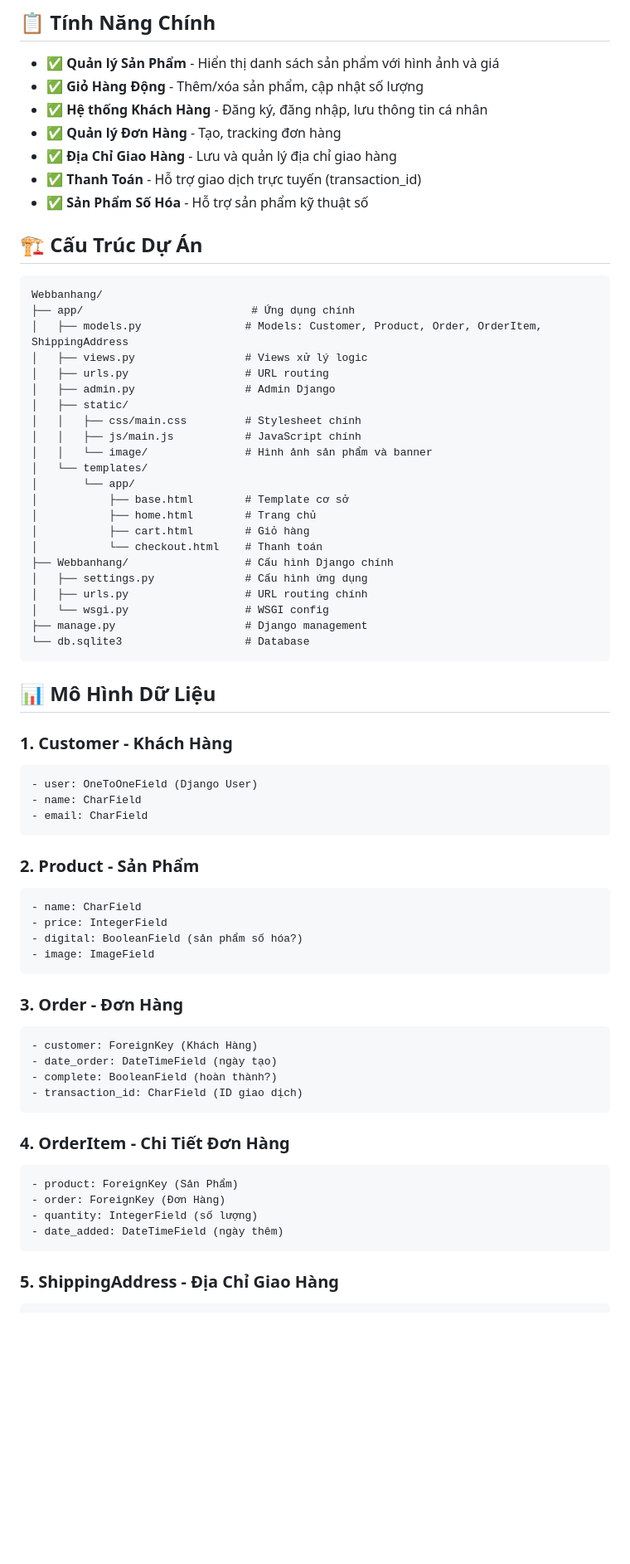
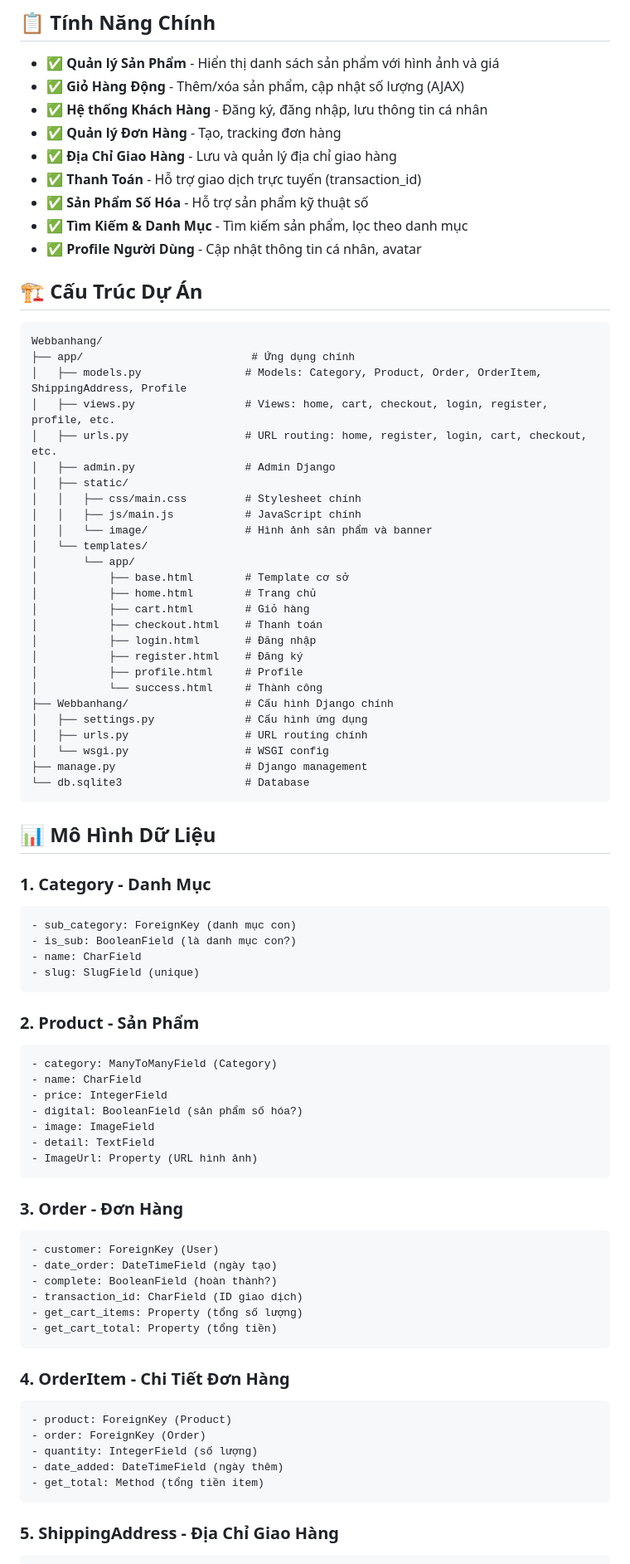
Before and after one commit to cogneewithmeow/BTL_PYTHON_WEB, a Markdown page: README.md, the part around one of its changes. Shown at 83% size. Drawn GitHub-style; blank space fills up the shorter version.

````diff
--- a/README.md
+++ b/README.md
@@ -5,21 +5,23 @@ Một ứng dụng web bán hàng được xây dựng bằng **Django**, cho ph
 ## 📋 Tính Năng Chính
 
 - ✅ **Quản lý Sản Phẩm** - Hiển thị danh sách sản phẩm với hình ảnh và giá
-- ✅ **Giỏ Hàng Động** - Thêm/xóa sản phẩm, cập nhật số lượng
+- ✅ **Giỏ Hàng Động** - Thêm/xóa sản phẩm, cập nhật số lượng (AJAX)
 - ✅ **Hệ thống Khách Hàng** - Đăng ký, đăng nhập, lưu thông tin cá nhân
 - ✅ **Quản lý Đơn Hàng** - Tạo, tracking đơn hàng
 - ✅ **Địa Chỉ Giao Hàng** - Lưu và quản lý địa chỉ giao hàng
 - ✅ **Thanh Toán** - Hỗ trợ giao dịch trực tuyến (transaction_id)
 - ✅ **Sản Phẩm Số Hóa** - Hỗ trợ sản phẩm kỹ thuật số
+- ✅ **Tìm Kiếm & Danh Mục** - Tìm kiếm sản phẩm, lọc theo danh mục
+- ✅ **Profile Người Dùng** - Cập nhật thông tin cá nhân, avatar
 
 ## 🏗️ Cấu Trúc Dự Án
 
 ```
 Webbanhang/
 ├── app/                          # Ứng dụng chính
-│   ├── models.py                # Models: Customer, Product, Order, OrderItem, ShippingAddress
-│   ├── views.py                 # Views xử lý logic
-│   ├── urls.py                  # URL routing
+│   ├── models.py                # Models: Category, Product, Order, OrderItem, ShippingAddress, Profile
+│   ├── views.py                 # Views: home, cart, checkout, login, register, profile, etc.
+│   ├── urls.py                  # URL routing: home, register, login, cart, checkout, etc.
 │   ├── admin.py                 # Admin Django
 │   ├── static/
 │   │   ├── css/main.css         # Stylesheet chính
@@ -30,7 +32,11 @@ Webbanhang/
 │           ├── base.html        # Template cơ sở
 │           ├── home.html        # Trang chủ
 │           ├── cart.html        # Giỏ hàng
-│           └── checkout.html    # Thanh toán
+│           ├── checkout.html    # Thanh toán
+│           ├── login.html       # Đăng nhập
+│           ├── register.html    # Đăng ký
+│           ├── profile.html     # Profile
+│           └── success.html     # Thành công
 ├── Webbanhang/                  # Cấu hình Django chính
 │   ├── settings.py              # Cấu hình ứng dụng
 │   ├── urls.py                  # URL routing chính
@@ -41,35 +47,42 @@ Webbanhang/
 
 ## 📊 Mô Hình Dữ Liệu
 
-### 1. **Customer** - Khách Hàng
+### 1. **Category** - Danh Mục
 ```python
-- user: OneToOneField (Django User)
+- sub_category: ForeignKey (danh mục con)
+- is_sub: BooleanField (là danh mục con?)
 - name: CharField
-- email: CharField
+- slug: SlugField (unique)
 ```
 
 ### 2. **Product** - Sản Phẩm
 ```python
+- category: ManyToManyField (Category)
 - name: CharField
 - price: IntegerField
 - digital: BooleanField (sản phẩm số hóa?)
 - image: ImageField
+- detail: TextField
+- ImageUrl: Property (URL hình ảnh)
 ```
 
 ### 3. **Order** - Đơn Hàng
 ```python
-- customer: ForeignKey (Khách Hàng)
+- customer: ForeignKey (User)
 - date_order: DateTimeField (ngày tạo)
 - complete: BooleanField (hoàn thành?)
 - transaction_id: CharField (ID giao dịch)
+- get_cart_items: Property (tổng số lượng)
+- get_cart_total: Property (tổng tiền)
 ```
 
 ### 4. **OrderItem** - Chi Tiết Đơn Hàng
 ```python
-- product: ForeignKey (Sản Phẩm)
-- order: ForeignKey (Đơn Hàng)
+- product: ForeignKey (Product)
+- order: ForeignKey (Order)
 - quantity: IntegerField (số lượng)
 - date_added: DateTimeField (ngày thêm)
+- get_total: Method (tổng tiền item)
 ```
 
 ### 5. **ShippingAddress** - Địa Chỉ Giao Hàng
````
Also changed, not shown: other parts of README.md (+34 -8 lines).
